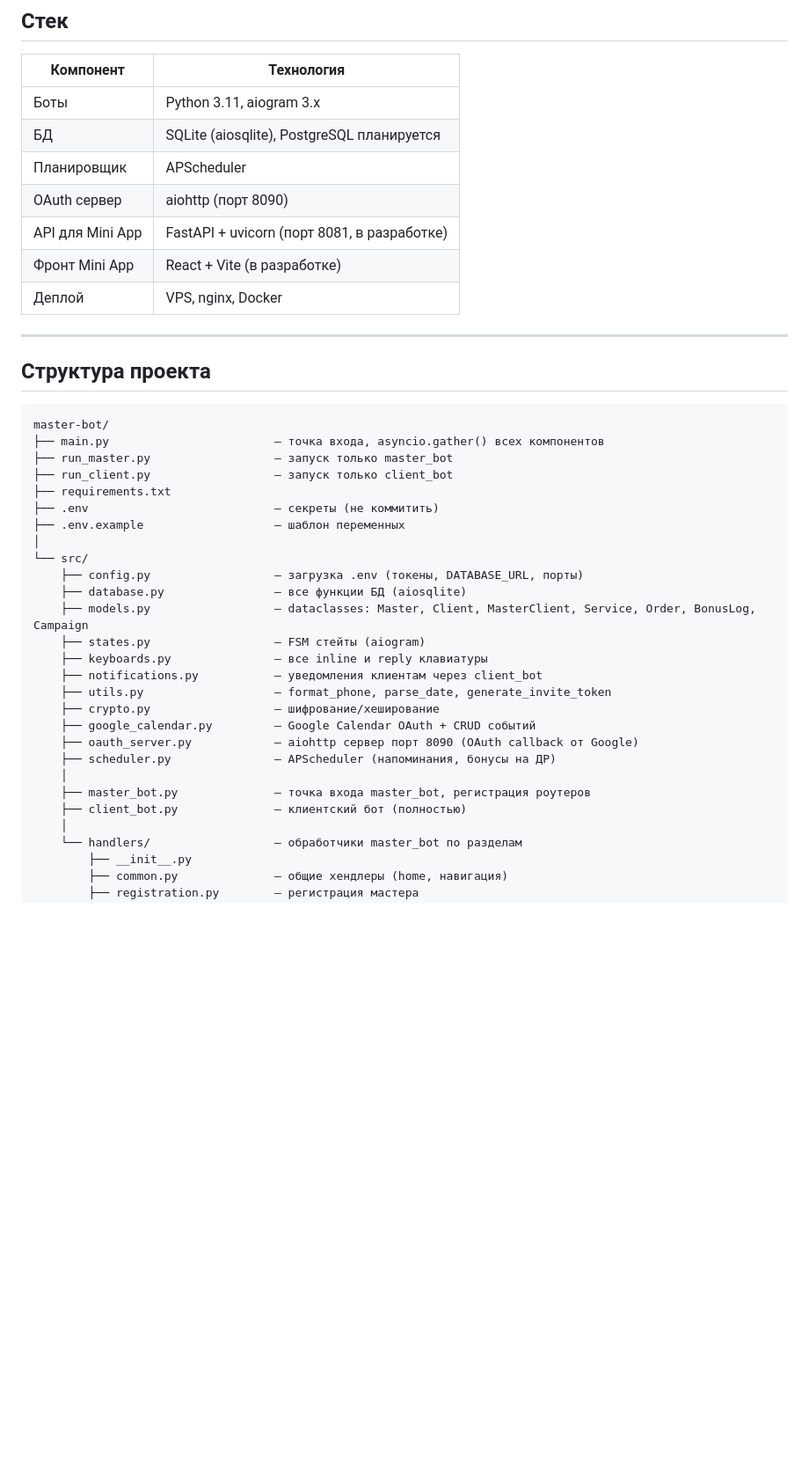
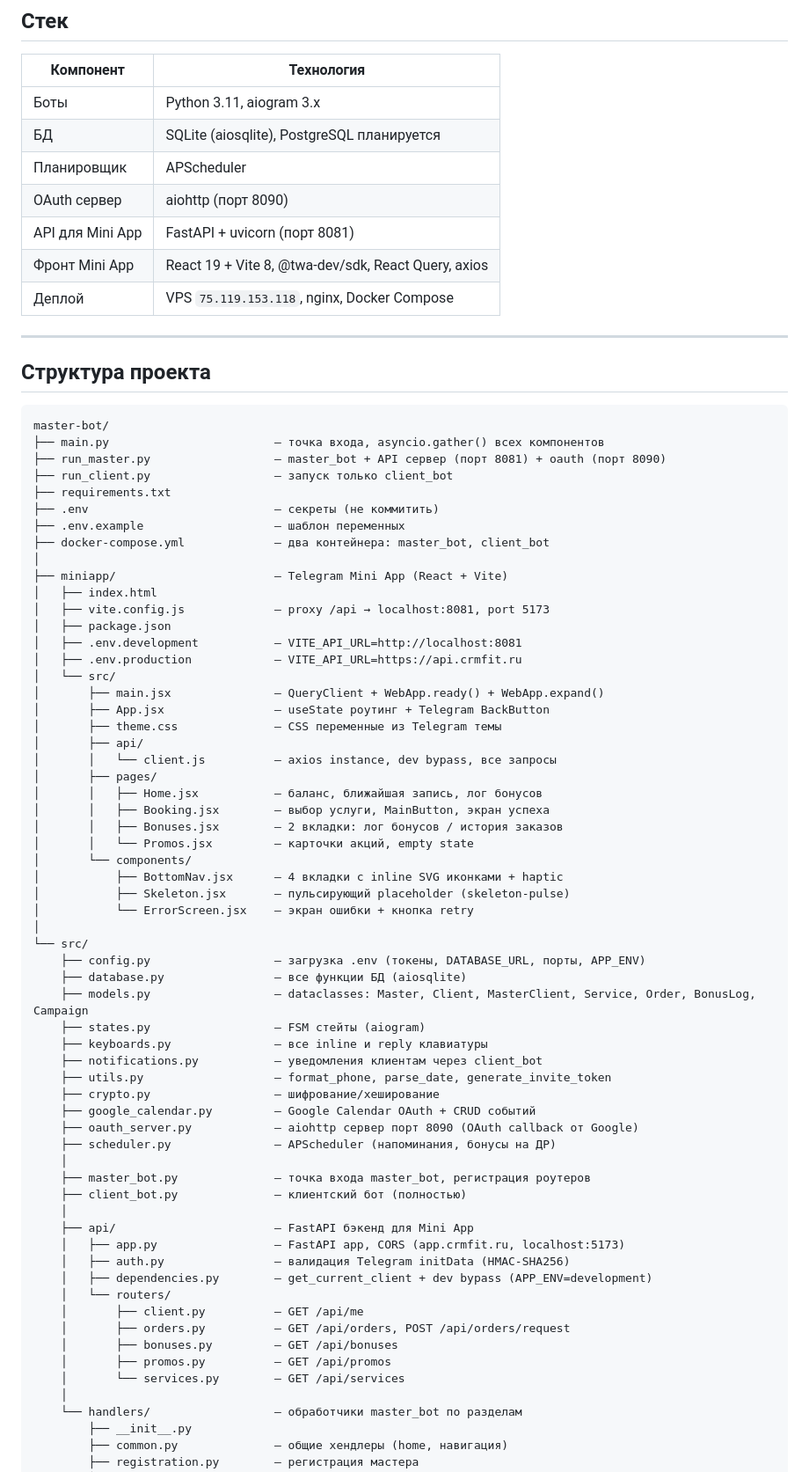
Before and after one commit to copypastpe-bot/master_bot, a Markdown page: CLAUDE.md, the part around one of its changes. Shown at 88% size. GitHub-like rendering; blank space fills up the shorter version.

Commit message:
docs: update CLAUDE.md — add Mini App structure, deploy info, dev bypass
Co-Authored-By: Claude Sonnet 4.6 <noreply@anthropic.com>

````diff
--- a/CLAUDE.md
+++ b/CLAUDE.md
@@ -19,9 +19,9 @@
 | БД | SQLite (aiosqlite), PostgreSQL планируется |
 | Планировщик | APScheduler |
 | OAuth сервер | aiohttp (порт 8090) |
-| API для Mini App | FastAPI + uvicorn (порт 8081, в разработке) |
-| Фронт Mini App | React + Vite (в разработке) |
-| Деплой | VPS, nginx, Docker |
+| API для Mini App | FastAPI + uvicorn (порт 8081) |
+| Фронт Mini App | React 19 + Vite 8, @twa-dev/sdk, React Query, axios |
+| Деплой | VPS `75.119.153.118`, nginx, Docker Compose |
 
 ---
 
@@ -30,14 +30,37 @@
 ```
 master-bot/
 ├── main.py                        — точка входа, asyncio.gather() всех компонентов
-├── run_master.py                  — запуск только master_bot
+├── run_master.py                  — master_bot + API сервер (порт 8081) + oauth (порт 8090)
 ├── run_client.py                  — запуск только client_bot
 ├── requirements.txt
 ├── .env                           — секреты (не коммитить)
 ├── .env.example                   — шаблон переменных
+├── docker-compose.yml             — два контейнера: master_bot, client_bot
+│
+├── miniapp/                       — Telegram Mini App (React + Vite)
+│   ├── index.html
+│   ├── vite.config.js             — proxy /api → localhost:8081, port 5173
+│   ├── package.json
+│   ├── .env.development           — VITE_API_URL=http://localhost:8081
+│   ├── .env.production            — VITE_API_URL=https://api.crmfit.ru
+│   └── src/
+│       ├── main.jsx               — QueryClient + WebApp.ready() + WebApp.expand()
+│       ├── App.jsx                — useState роутинг + Telegram BackButton
+│       ├── theme.css              — CSS переменные из Telegram темы
+│       ├── api/
+│       │   └── client.js          — axios instance, dev bypass, все запросы
+│       ├── pages/
+│       │   ├── Home.jsx           — баланс, ближайшая запись, лог бонусов
+│       │   ├── Booking.jsx        — выбор услуги, MainButton, экран успеха
+│       │   ├── Bonuses.jsx        — 2 вкладки: лог бонусов / история заказов
+│       │   └── Promos.jsx         — карточки акций, empty state
+│       └── components/
+│           ├── BottomNav.jsx      — 4 вкладки с inline SVG иконками + haptic
+│           ├── Skeleton.jsx       — пульсирующий placeholder (skeleton-pulse)
+│           └── ErrorScreen.jsx    — экран ошибки + кнопка retry
 │
 └── src/
-    ├── config.py                  — загрузка .env (токены, DATABASE_URL, порты)
+    ├── config.py                  — загрузка .env (токены, DATABASE_URL, порты, APP_ENV)
     ├── database.py                — все функции БД (aiosqlite)
     ├── models.py                  — dataclasses: Master, Client, MasterClient, Service, Order, BonusLog, Campaign
     ├── states.py                  — FSM стейты (aiogram)
@@ -51,6 +74,17 @@ master-bot/
     │
     ├── master_bot.py              — точка входа master_bot, регистрация роутеров
     ├── client_bot.py              — клиентский бот (полностью)
+    │
+    ├── api/                       — FastAPI бэкенд для Mini App
+    │   ├── app.py                 — FastAPI app, CORS (app.crmfit.ru, localhost:5173)
+    │   ├── auth.py                — валидация Telegram initData (HMAC-SHA256)
+    │   ├── dependencies.py        — get_current_client + dev bypass (APP_ENV=development)
+    │   └── routers/
+    │       ├── client.py          — GET /api/me
+    │       ├── orders.py          — GET /api/orders, POST /api/orders/request
+    │       ├── bonuses.py         — GET /api/bonuses
+    │       ├── promos.py          — GET /api/promos
+    │       └── services.py        — GET /api/services
     │
     └── handlers/                  — обработчики master_bot по разделам
         ├── __init__.py
````
Also changed, not shown: other parts of CLAUDE.md (+38 -2 lines).
